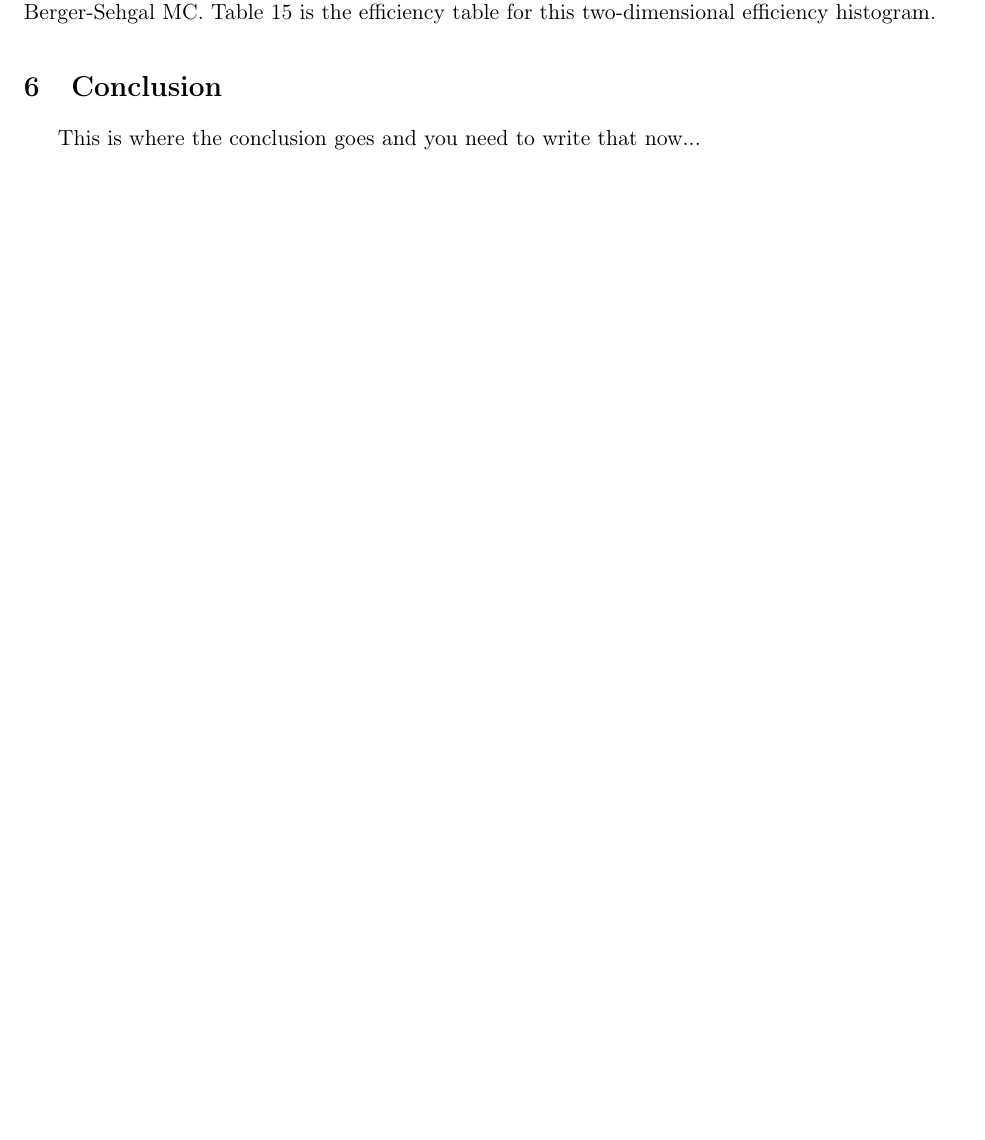
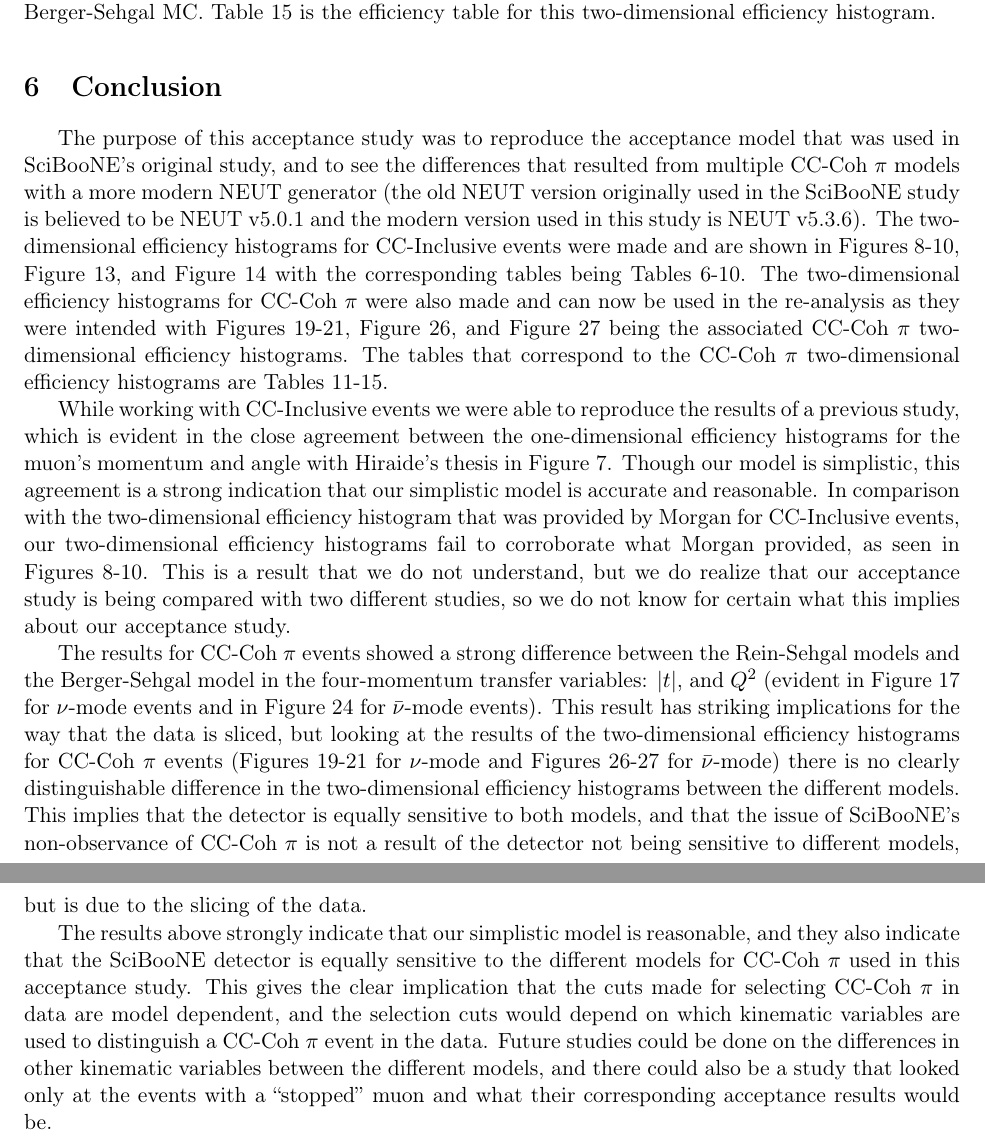
Before and after one commit to williamszg/TechNote, a LaTeX document (TechNoteRoughDraft.tex): part of page 19 of 53 before the commit and two parts of pages 19 and 20 of 54 after it, the two joined at a grey line, cut so that both start at the same text, the shorter picture padded with empty space. Compiled offline with pdfLaTeX.

Commit message:
Conclusion Added

```diff
--- a/TechNoteRoughDraft.tex
+++ b/TechNoteRoughDraft.tex
@@ -666,7 +666,13 @@ Below are the two-dimensional efficiency plots for the CC-Coh $\pi$ events in $\
 \label{sec:conclusion}
 %-------------------------------------------------------------------------
 
-This is where the conclusion goes and you need to write that now...
+The purpose of this acceptance study was to reproduce the acceptance model that was used in SciBooNE's original study, and to see the differences that resulted from multiple CC-Coh $\pi$ models with a more modern NEUT generator (the old NEUT version originally used in the SciBooNE study is believed to be NEUT v5.0.1 and the modern version used in this study is NEUT v5.3.6). The two-dimensional efficiency histograms for CC-Inclusive events were made and are shown in Figures \ref*{fig:TwoDEfficiencyRS}-\ref*{fig:TwoDEfficiencyORS}, Figure \ref*{fig:ANMTwoDEfficiencyRS}, and Figure \ref*{fig:ANMTwoDEfficiencyBS} with the corresponding tables being Tables \ref*{tab:app:CCIncNMRS}-\ref*{tab:app:CCIncANMBS}. The two-dimensional efficiency histograms for CC-Coh $\pi$ were also made and can now be used in the re-analysis as they were intended with Figures \ref*{fig:TwoDEfficiencyCCCohNMRS}-\ref*{fig:TwoDEfficiencyCCCohNMORS}, Figure \ref*{fig:TwoDEfficiencyCCCohANMRS}, and Figure \ref*{fig:TwoDEfficiencyCCCohANMBS} being the associated CC-Coh $\pi$ two-dimensional efficiency histograms. The tables that correspond to the CC-Coh $\pi$ two-dimensional efficiency histograms are Tables \ref*{tab:app:CCCohNMRS}-\ref*{tab:app:CCCohANMBS}.
+
+While working with CC-Inclusive events we were able to reproduce the results of a previous study, which is evident in the close agreement between the one-dimensional efficiency histograms for the muon's momentum and angle with Hiraide's thesis in Figure \ref*{fig:OneDEfficiency}. Though our model is simplistic, this agreement is a strong indication that our simplistic model is accurate and reasonable. In comparison with the two-dimensional efficiency histogram that was provided by Morgan for CC-Inclusive events, our two-dimensional efficiency histograms fail to corroborate what Morgan provided, as seen in Figures \ref*{fig:TwoDEfficiencyRS}-\ref*{fig:TwoDEfficiencyORS}. This is a result that we do not understand, but we do realize that our acceptance study is being compared with two different studies, so we do not know for certain what this implies about our acceptance study.
+
+The results for CC-Coh $\pi$ events showed a strong difference between the Rein-Sehgal models and the Berger-Sehgal model in the four-momentum transfer variables: $|t|$, and $Q^2$ (evident in Figure \ref*{fig:NuModeCCCohGoodTAndQ2} for $\nu$-mode events and in Figure \ref*{fig:AntiNuModeCCCohGoodTAndQ2} for $\bar{\nu}$-mode events). This result has striking implications for the way that the data is sliced, but looking at the results of the two-dimensional efficiency histograms for CC-Coh $\pi$ events (Figures \ref*{fig:TwoDEfficiencyCCCohNMRS}-\ref*{fig:TwoDEfficiencyCCCohNMORS} for $\nu$-mode and Figures \ref*{fig:TwoDEfficiencyCCCohANMRS}-\ref*{fig:TwoDEfficiencyCCCohANMBS} for $\bar{\nu}$-mode) there is no clearly distinguishable difference in the two-dimensional efficiency histograms between the different models. This implies that the detector is equally sensitive to both models, and that the issue of SciBooNE's non-observance of CC-Coh $\pi$ is not a result of the detector not being sensitive to different models, but is due to the slicing of the data.
+
+The results above strongly indicate that our simplistic model is reasonable, and they also indicate that the SciBooNE detector is equally sensitive to the different models for CC-Coh $\pi$ used in this acceptance study. This gives the clear implication that the cuts made for selecting CC-Coh $\pi$ in data are model dependent, and the selection cuts would depend on which kinematic variables are used to distinguish a CC-Coh $\pi$ event in the data. Future studies could be done on the differences in other kinematic variables between the different models, and there could also be a study that looked only at the events with a ``stopped'' muon and what their corresponding acceptance results would be.
 
 %-------------------------------------------------------------------------
 
```
Also changed, not shown: TechNoteRoughDraft.pdf, TechNoteRoughDraft.tex (4 more changed lines), 3 other files.
